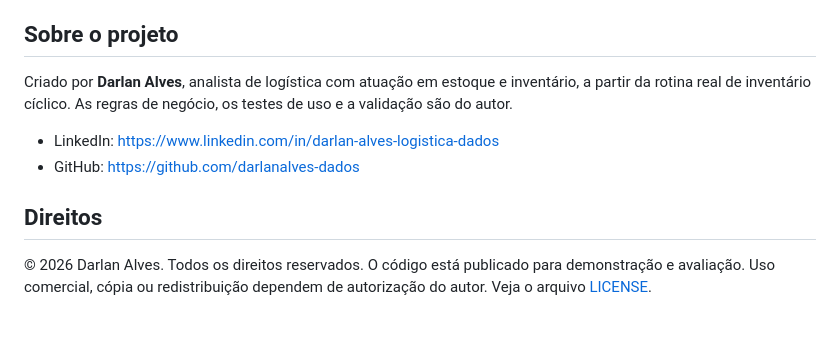
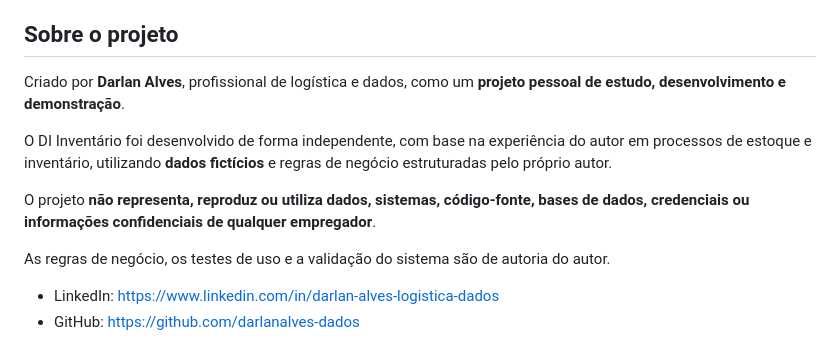
Before and after one commit to darlanalves-dados/di-inventario, a Markdown page: README.md, the part around the change. Drawn GitHub-style.

Commit message:
Revise project details and author credentials
Updated project description and author information in README.

```diff
--- a/README.md
+++ b/README.md
@@ -88,11 +88,13 @@ Este repositório traz a versão de demonstração, que não se conecta a nenhum
 
 ## Sobre o projeto
 
-Criado por **Darlan Alves**, analista de logística com atuação em estoque e inventário, a partir da rotina real de inventário cíclico. As regras de negócio, os testes de uso e a validação são do autor.
+Criado por **Darlan Alves**, profissional de logística e dados, como um **projeto pessoal de estudo, desenvolvimento e demonstração**.
+
+O DI Inventário foi desenvolvido de forma independente, com base na experiência do autor em processos de estoque e inventário, utilizando **dados fictícios** e regras de negócio estruturadas pelo próprio autor.
+
+O projeto **não representa, reproduz ou utiliza dados, sistemas, código-fonte, bases de dados, credenciais ou informações confidenciais de qualquer empregador**.
+
+As regras de negócio, os testes de uso e a validação do sistema são de autoria do autor.
 
 - LinkedIn: https://www.linkedin.com/in/darlan-alves-logistica-dados
 - GitHub: https://github.com/darlanalves-dados
-
-## Direitos
-
-© 2026 Darlan Alves. Todos os direitos reservados. O código está publicado para demonstração e avaliação. Uso comercial, cópia ou redistribuição dependem de autorização do autor. Veja o arquivo [LICENSE](LICENSE).
```
